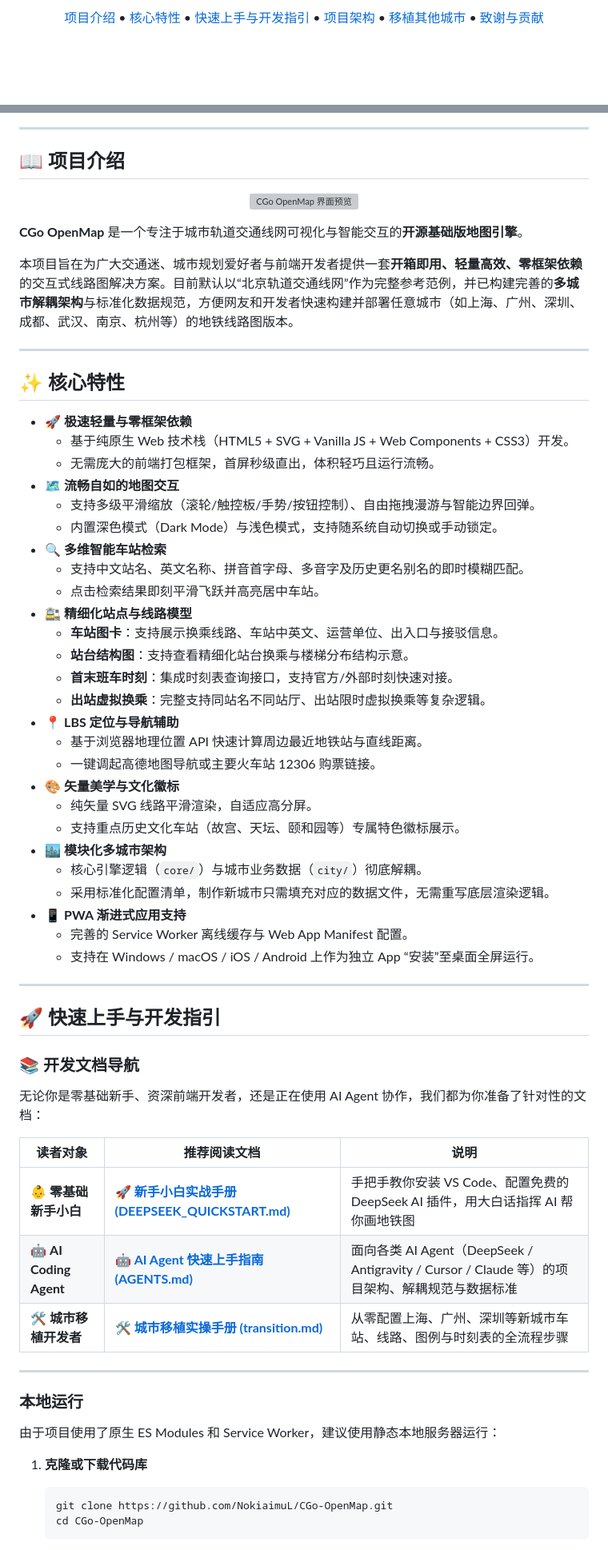
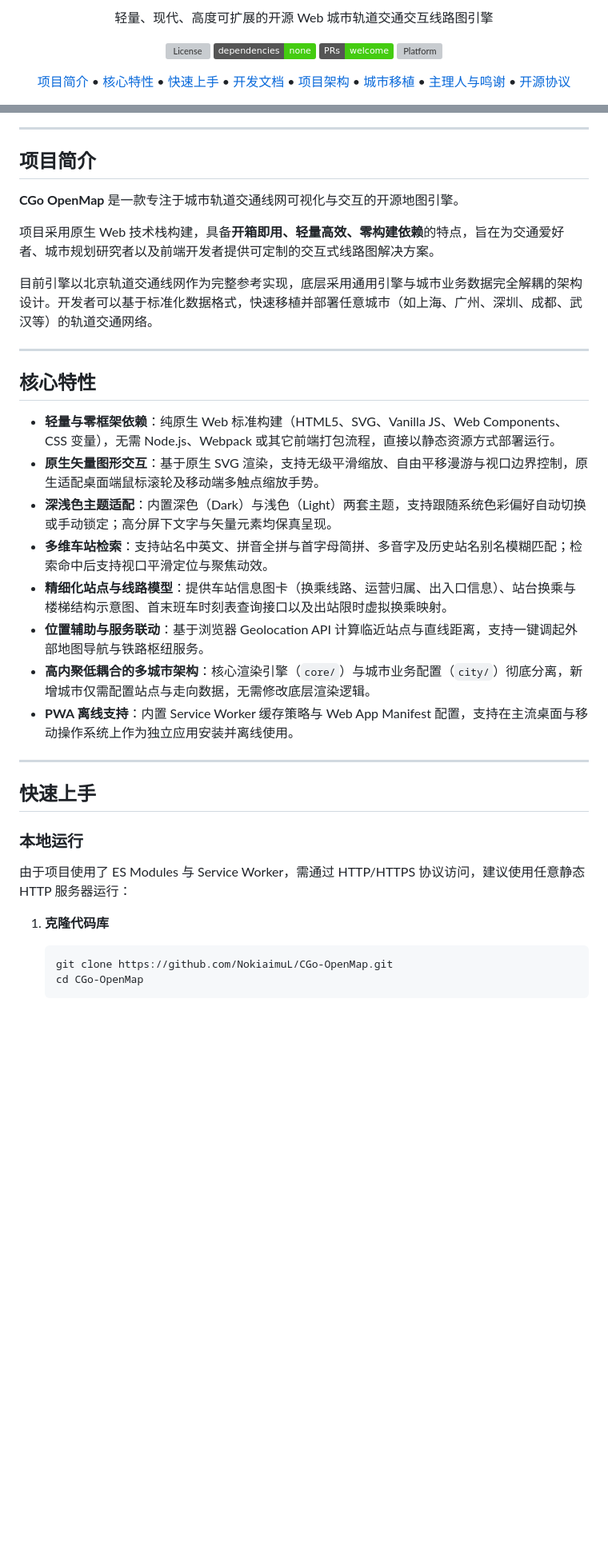
Before and after one commit to NokiaimuL/CGo-OpenMap, a Markdown page: README.md, 2 parts joined by grey strips. Shown at 80% size. Drawn GitHub-style; badges without logos; blank space fills up the shorter version; grey boxes are pictures that could not be loaded.

Commit message:
docs: 优化 README 文体与排版

````diff
--- a/README.md
+++ b/README.md
@@ -11,7 +7,22 @@
 <p align="center">
-  <a href="#-项目介绍">项目介绍</a> •
-  <a href="#-核心特性">核心特性</a> •
-  <a href="#-快速上手与开发指引">快速上手与开发指引</a> •
-  <a href="#-项目架构">项目架构</a> •
-  <a href="#-如何移植其他城市">移植其他城市</a> •
-  <a href="#-致谢与贡献">致谢与贡献</a>
+  轻量、现代、高度可扩展的开源 Web 城市轨道交通交互线路图引擎
+</p>
+
+<p align="center">
+  <a href="./LICENSE"><img src="https://img.shields.io/badge/license-AGPL--3.0%20%2F%20ODbL-blue.svg" alt="License"></a>
+  <img src="https://img.shields.io/badge/dependencies-none-brightgreen.svg" alt="Zero Dependencies">
+  <a href="./CONTRIBUTING.md"><img src="https://img.shields.io/badge/PRs-welcome-brightgreen.svg" alt="PRs Welcome"></a>
+  <img src="https://img.shields.io/badge/platform-Web%20%2F%20PWA-orange.svg" alt="Platform">
+</p>
+
+<p align="center">
+  <a href="#项目简介">项目简介</a> •
+  <a href="#核心特性">核心特性</a> •
+  <a href="#快速上手">快速上手</a> •
+  <a href="#开发文档">开发文档</a> •
+  <a href="#项目架构">项目架构</a> •
+  <a href="#城市数据移植">城市移植</a> •
+  <a href="#城市主理人与鸣谢">主理人与鸣谢</a> •
+  <a href="#开源许可协议">开源协议</a>
+</p>
+
@@ -19,68 +32,36 @@
 
 ---
 
-## 📖 项目介绍
+## 项目简介
 
-<p align="center">
-  <img src="./assets/images/screenshot-1.png" alt="CGo OpenMap 界面预览" width="80%">
-</p>
+**CGo OpenMap** 是一款专注于城市轨道交通线网可视化与交互的开源地图引擎。
 
-**CGo OpenMap** 是一个专注于城市轨道交通线网可视化与智能交互的**开源基础版地图引擎**。
+项目采用原生 Web 技术栈构建，具备**开箱即用、轻量高效、零构建依赖**的特点，旨在为交通爱好者、城市规划研究者以及前端开发者提供可定制的交互式线路图解决方案。
 
-本项目旨在为广大交通迷、城市规划爱好者与前端开发者提供一套**开箱即用、轻量高效、零框架依赖**的交互式线路图解决方案。目前默认以“北京轨道交通线网”作为完整参考范例，并已构建完善的**多城市解耦架构**与标准化数据规范，方便网友和开发者快速构建并部署任意城市（如上海、广州、深圳、成都、武汉、南京、杭州等）的地铁线路图版本。
+目前引擎以北京轨道交通线网作为完整参考实现，底层采用通用引擎与城市业务数据完全解耦的架构设计。开发者可以基于标准化数据格式，快速移植并部署任意城市（如上海、广州、深圳、成都、武汉等）的轨道交通网络。
 
 ---
 
-## ✨ 核心特性
+## 核心特性
 
-- 🚀 **极速轻量与零框架依赖**
-  - 基于纯原生 Web 技术栈（HTML5 + SVG + Vanilla JS + Web Components + CSS3）开发。
-  - 无需庞大的前端打包框架，首屏秒级直出，体积轻巧且运行流畅。
-- 🗺️ **流畅自如的地图交互**
-  - 支持多级平滑缩放（滚轮/触控板/手势/按钮控制）、自由拖拽漫游与智能边界回弹。
-  - 内置深色模式（Dark Mode）与浅色模式，支持随系统自动切换或手动锁定。
-- 🔍 **多维智能车站检索**
-  - 支持中文站名、英文名称、拼音首字母、多音字及历史更名别名的即时模糊匹配。
-  - 点击检索结果即刻平滑飞跃并高亮居中车站。
-- 🚉 **精细化站点与线路模型**
-  - **车站图卡**：支持展示换乘线路、车站中英文、运营单位、出入口与接驳信息。
-  - **站台结构图**：支持查看精细化站台换乘与楼梯分布结构示意。
-  - **首末班车时刻**：集成时刻表查询接口，支持官方/外部时刻快速对接。
-  - **出站虚拟换乘**：完整支持同站名不同站厅、出站限时虚拟换乘等复杂逻辑。
-- 📍 **LBS 定位与导航辅助**
-  - 基于浏览器地理位置 API 快速计算周边最近地铁站与直线距离。
-  - 一键调起高德地图导航或主要火车站 12306 购票链接。
-- 🎨 **矢量美学与文化徽标**
-  - 纯矢量 SVG 线路平滑渲染，自适应高分屏。
-  - 支持重点历史文化车站（故宫、天坛、颐和园等）专属特色徽标展示。
-- 🏙️ **模块化多城市架构**
-  - 核心引擎逻辑（`core/`）与城市业务数据（`city/`）彻底解耦。
-  - 采用标准化配置清单，制作新城市只需填充对应的数据文件，无需重写底层渲染逻辑。
-- 📱 **PWA 渐进式应用支持**
-  - 完善的 Service Worker 离线缓存与 Web App Manifest 配置。
-  - 支持在 Windows / macOS / iOS / Android 上作为独立 App “安装”至桌面全屏运行。
+- **轻量与零框架依赖**：纯原生 Web 标准构建（HTML5、SVG、Vanilla JS、Web Components、CSS 变量），无需 Node.js、Webpack 或其它前端打包流程，直接以静态资源方式部署运行。
+- **原生矢量图形交互**：基于原生 SVG 渲染，支持无级平滑缩放、自由平移漫游与视口边界控制，原生适配桌面端鼠标滚轮及移动端多触点缩放手势。
+- **深浅色主题适配**：内置深色（Dark）与浅色（Light）两套主题，支持跟随系统色彩偏好自动切换或手动锁定；高分屏下文字与矢量元素均保真呈现。
+- **多维车站检索**：支持站名中英文、拼音全拼与首字母简拼、多音字及历史站名别名模糊匹配；检索命中后支持视口平滑定位与聚焦动效。
+- **精细化站点与线路模型**：提供车站信息图卡（换乘线路、运营归属、出入口信息）、站台换乘与楼梯结构示意图、首末班车时刻表查询接口以及出站限时虚拟换乘映射。
+- **位置辅助与服务联动**：基于浏览器 Geolocation API 计算临近站点与直线距离，支持一键调起外部地图导航与铁路枢纽服务。
+- **高内聚低耦合的多城市架构**：核心渲染引擎（`core/`）与城市业务配置（`city/`）彻底分离，新增城市仅需配置站点与走向数据，无需修改底层渲染逻辑。
+- **PWA 离线支持**：内置 Service Worker 缓存策略与 Web App Manifest 配置，支持在主流桌面与移动操作系统上作为独立应用安装并离线使用。
 
 ---
 
-## 🚀 快速上手与开发指引
-
-### 📚 开发文档导航
-
-无论你是零基础新手、资深前端开发者，还是正在使用 AI Agent 协作，我们都为你准备了针对性的文档：
-
-| 读者对象 | 推荐阅读文档 | 说明 |
-|---|---|---|
-| 👶 **零基础新手小白** | 🚀 **[新手小白实战手册 (DEEPSEEK_QUICKSTART.md)](./DEEPSEEK_QUICKSTART.md)** | 手把手教你安装 VS Code、配置免费的 DeepSeek AI 插件，用大白话指挥 AI 帮你画地铁图 |
-| 🤖 **AI Coding Agent** | 🤖 **[AI Agent 快速上手指南 (AGENTS.md)](./AGENTS.md)** | 面向各类 AI Agent（DeepSeek / Antigravity / Cursor / Claude 等）的项目架构、解耦规范与数据标准 |
-| 🛠️ **城市移植开发者** | 🛠️ **[城市移植实操手册 (transition.md)](./transition.md)** | 从零配置上海、广州、深圳等新城市车站、线路、图例与时刻表的全流程步骤 |
-
----
+## 快速上手
 
 ### 本地运行
 
-由于项目使用了原生 ES Modules 和 Service Worker，建议使用静态本地服务器运行：
+由于项目使用了 ES Modules 与 Service Worker，需通过 HTTP/HTTPS 协议访问，建议使用任意静态 HTTP 服务器运行：
 
-1. **克隆或下载代码库**
+1. **克隆代码库**
    ```bash
    git clone https://github.com/NokiaimuL/CGo-OpenMap.git
    cd CGo-OpenMap
````
Also changed, not shown: other parts of README.md (+82 -78 lines).
